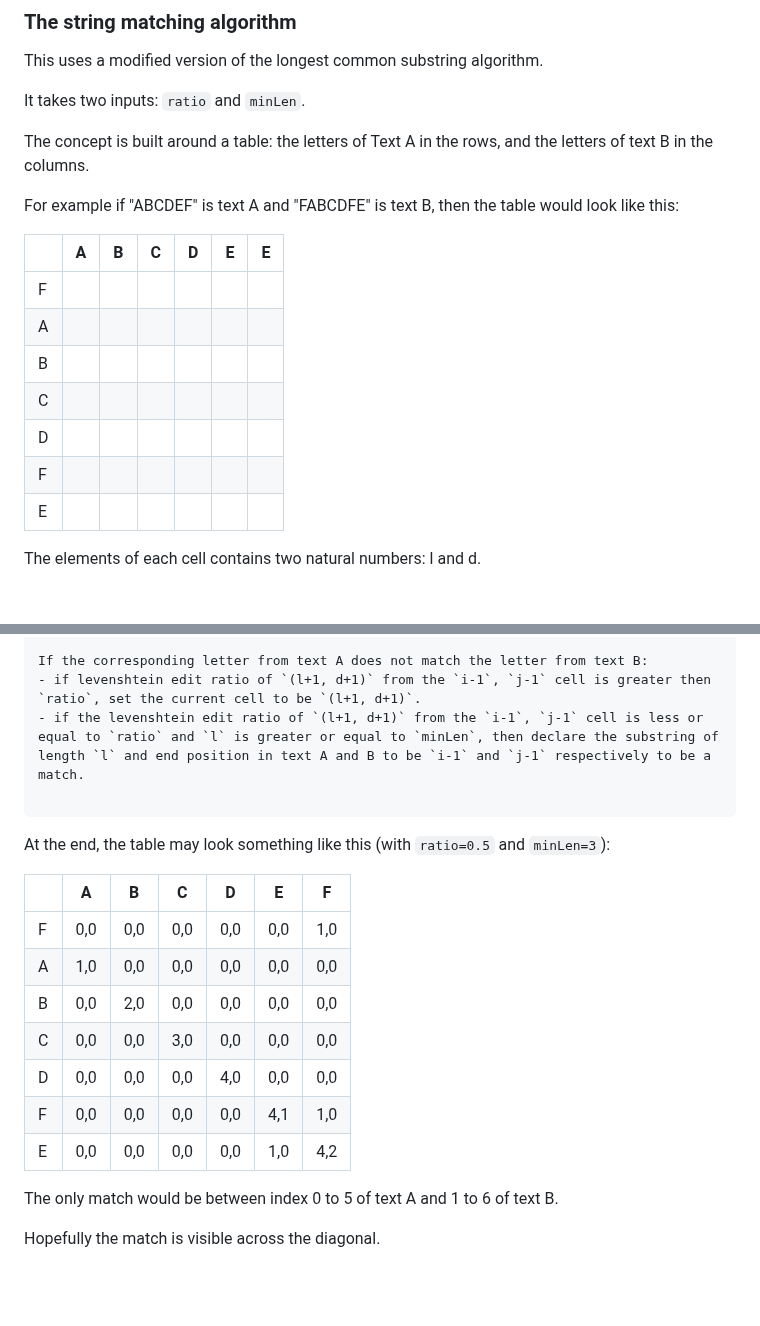
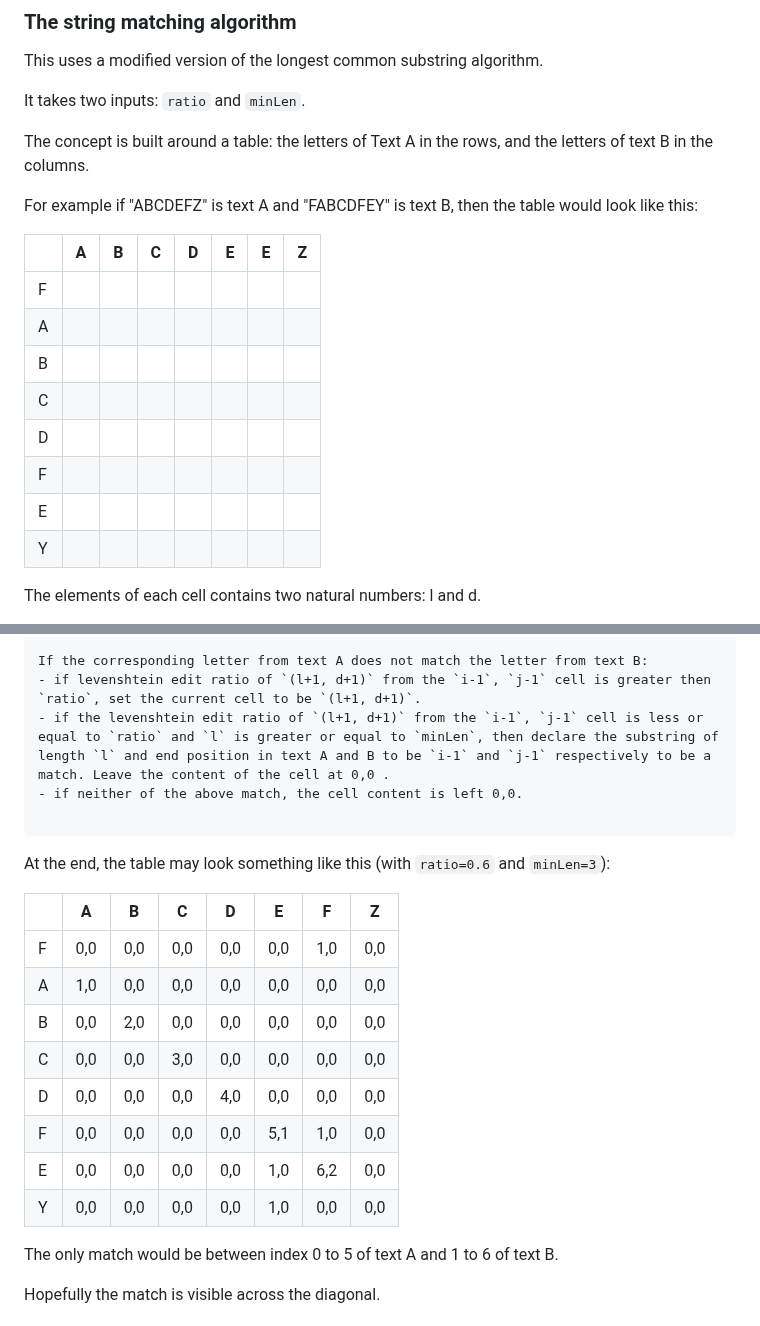
Before and after one commit to MBS9/substr, a Markdown page: README.md, 2 parts joined by grey strips. Rendered like a GitHub page; blank space fills up the shorter version.

Commit message:
improve exampel

````diff
--- a/README.md
+++ b/README.md
@@ -60,17 +60,18 @@ It takes two inputs: `ratio` and `minLen`.
 
 The concept is built around a table: the letters of Text A in the rows, and the letters of text B in the columns.
 
-For example if "ABCDEF" is text A and "FABCDFE" is text B, then the table would look like this:
+For example if "ABCDEFZ" is text A and "FABCDFEY" is text B, then the table would look like this:
 
-|   | A | B | C | D | E | E |
-|---|---|---|---|---|---|---|
-| F |   |   |   |   |   |   |
-| A |   |   |   |   |   |   |
-| B |   |   |   |   |   |   |
-| C |   |   |   |   |   |   |
-| D |   |   |   |   |   |   |
-| F |   |   |   |   |   |   |
-| E |   |   |   |   |   |   |
+|   | A | B | C | D | E | E | Z |
+|---|---|---|---|---|---|---|---|
+| F |   |   |   |   |   |   |   |
+| A |   |   |   |   |   |   |   |
+| B |   |   |   |   |   |   |   |
+| C |   |   |   |   |   |   |   |
+| D |   |   |   |   |   |   |   |
+| F |   |   |   |   |   |   |   |
+| E |   |   |   |   |   |   |   |
+| Y |   |   |   |   |   |   |   |
 
 The elements of each cell contains two natural numbers: l and d.
 
@@ -92,21 +93,23 @@ If the corresponding letter from text A matches the letter from text B:
 
 If the corresponding letter from text A does not match the letter from text B:
 - if levenshtein edit ratio of `(l+1, d+1)` from the `i-1`, `j-1` cell is greater then `ratio`, set the current cell to be `(l+1, d+1)`.
-- if the levenshtein edit ratio of `(l+1, d+1)` from the `i-1`, `j-1` cell is less or equal to `ratio` and `l` is greater or equal to `minLen`, then declare the substring of length `l` and end position in text A and B to be `i-1` and `j-1` respectively to be a match.
+- if the levenshtein edit ratio of `(l+1, d+1)` from the `i-1`, `j-1` cell is less or equal to `ratio` and `l` is greater or equal to `minLen`, then declare the substring of length `l` and end position in text A and B to be `i-1` and `j-1` respectively to be a match. Leave the content of the cell at 0,0 .
+- if neither of the above match, the cell content is left 0,0.
 
 ```
 
-At the end, the table may look something like this (with `ratio=0.5` and `minLen=3`):
+At the end, the table may look something like this (with `ratio=0.6` and `minLen=3`):
 
-|   | A   | B   | C   | D   | E   | F   |
-|---|-----|-----|-----|-----|-----|-----|
-| F | 0,0 | 0,0 | 0,0 | 0,0 | 0,0 | 1,0 |
-| A | 1,0 | 0,0 | 0,0 | 0,0 | 0,0 | 0,0 |
-| B | 0,0 | 2,0 | 0,0 | 0,0 | 0,0 | 0,0 |
-| C | 0,0 | 0,0 | 3,0 | 0,0 | 0,0 | 0,0 |
-| D | 0,0 | 0,0 | 0,0 | 4,0 | 0,0 | 0,0 |
-| F | 0,0 | 0,0 | 0,0 | 0,0 | 4,1 | 1,0 |
-| E | 0,0 | 0,0 | 0,0 | 0,0 | 1,0 | 4,2 |
+|   | A   | B   | C   | D   | E   | F   | Z   |
+|---|-----|-----|-----|-----|-----|-----|-----|
+| F | 0,0 | 0,0 | 0,0 | 0,0 | 0,0 | 1,0 | 0,0 |
+| A | 1,0 | 0,0 | 0,0 | 0,0 | 0,0 | 0,0 | 0,0 |
+| B | 0,0 | 2,0 | 0,0 | 0,0 | 0,0 | 0,0 | 0,0 |
+| C | 0,0 | 0,0 | 3,0 | 0,0 | 0,0 | 0,0 | 0,0 |
+| D | 0,0 | 0,0 | 0,0 | 4,0 | 0,0 | 0,0 | 0,0 |
+| F | 0,0 | 0,0 | 0,0 | 0,0 | 5,1 | 1,0 | 0,0 |
+| E | 0,0 | 0,0 | 0,0 | 0,0 | 1,0 | 6,2 | 0,0 |
+| Y | 0,0 | 0,0 | 0,0 | 0,0 | 1,0 | 0,0 | 0,0 |
 
 The only match would be between index 0 to 5 of text A and 1 to 6 of text B.
 
````
